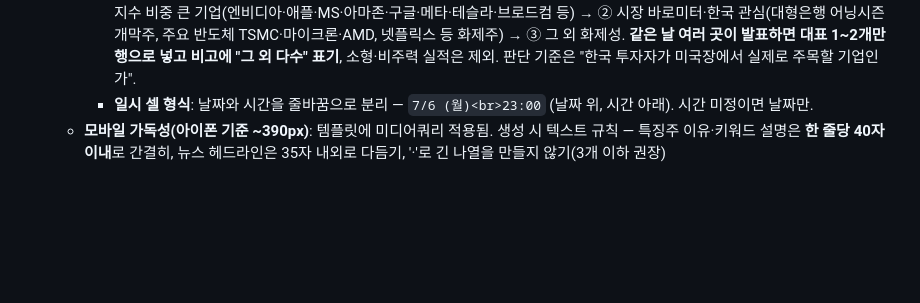
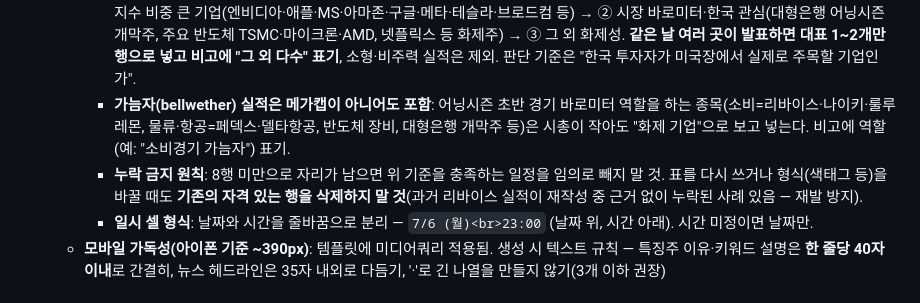
Before and after one commit to xeob/briefing, a Markdown page: pipeline/RUN.md, the part around the change. Drawn GitHub-style; blank space fills up the shorter version.

Commit message:
fix: 가늠자 실적 포함·자격행 누락 금지(리바이스 재발 방지)

```diff
--- a/pipeline/RUN.md
+++ b/pipeline/RUN.md
@@ -31,6 +31,8 @@
   - 발표된 지표: **브리핑이 다루는 미국장 세션 '당일'에 실제 발표된 지표만** (예: 7/2 세션 기준이면 7/2 발표분만, 다른 날 지표 금지). 당일 발표가 없으면 표 대신 "· 당일 발표된 주요 지표 없음" 한 줄. **표 형식**(지표/결과/예상 3열). 결과 색 기준: **예상 대비 시장에 긍정적 서프라이즈면 up(초록), 부정적이면 down(빨강), 예상 부합·중립이면 무색** (예: 물가 예상 상회=빨강, 실업수당청구 예상 하회=초록)
   - 미국장 주요 일정(한국시간) — 섹션 제목도 이 이름 사용: **통합 표 1개(구분/내용/일시/비고)**, 지표·연준·실적·IPO 모두 행으로. **구분 셀은 색 태그**로: 지표=`tag s-ind`(파랑)·연준=`tag s-fed`(보라)·실적=`tag s-earn`(주황)·IPO=`tag s-ipo`(초록)·기타=`tag s-etc`(회색). **범위 = 오늘부터 1주일**, 날짜순 정렬, 오늘 일정은 일시에 "오늘(0/0)" 표기. 중요도 필터(지표는 시장 영향 큰 것만, 실적은 메가캡·주요 반도체·화제 기업만) + **최대 8행**. 예외: FOMC·대형은행 실적 개막·스페이스X급 IPO는 1주 밖이어도 1~2행 "예고"로 허용. **내용이 있는 구분만 행으로, 내용이 없는 구분만 표 아래 텍스트 줄로**("IPO: 오늘 대형 IPO 없음" 식). IPO 캘린더를 확인해 대형 IPO 상장일이면 반드시 기재, 화제성 IPO의 상장 첫날 결과는 다음 날 특징주에도 반영
     - **실적이 몰리는 경우(어닝시즌 등) 처리**: 표 전체 최대 8행은 유지하되 **실적 행은 최대 3~4개로 제한**. 선정 우선순위 = ① 메가캡·지수 비중 큰 기업(엔비디아·애플·MS·아마존·구글·메타·테슬라·브로드컴 등) → ② 시장 바로미터·한국 관심(대형은행 어닝시즌 개막주, 주요 반도체 TSMC·마이크론·AMD, 넷플릭스 등 화제주) → ③ 그 외 화제성. **같은 날 여러 곳이 발표하면 대표 1~2개만 행으로 넣고 비고에 "그 외 다수" 표기**, 소형·비주력 실적은 제외. 판단 기준은 "한국 투자자가 미국장에서 실제로 주목할 기업인가".
+    - **가늠자(bellwether) 실적은 메가캡이 아니어도 포함**: 어닝시즌 초반 경기 바로미터 역할을 하는 종목(소비=리바이스·나이키·룰루레몬, 물류·항공=페덱스·델타항공, 반도체 장비, 대형은행 개막주 등)은 시총이 작아도 "화제 기업"으로 보고 넣는다. 비고에 역할(예: "소비경기 가늠자") 표기.
+    - **누락 금지 원칙**: 8행 미만으로 자리가 남으면 위 기준을 충족하는 일정을 임의로 빼지 말 것. 표를 다시 쓰거나 형식(색태그 등)을 바꿀 때도 **기존의 자격 있는 행을 삭제하지 말 것**(과거 리바이스 실적이 재작성 중 근거 없이 누락된 사례 있음 — 재발 방지).
     - **일시 셀 형식**: 날짜와 시간을 줄바꿈으로 분리 — `7/6 (월)<br>23:00` (날짜 위, 시간 아래). 시간 미정이면 날짜만.
   - **모바일 가독성(아이폰 기준 ~390px)**: 템플릿에 미디어쿼리 적용됨. 생성 시 텍스트 규칙 — 특징주 이유·키워드 설명은 **한 줄당 40자 이내**로 간결히, 뉴스 헤드라인은 35자 내외로 다듬기, '·'로 긴 나열을 만들지 않기(3개 이하 권장)
 
```
